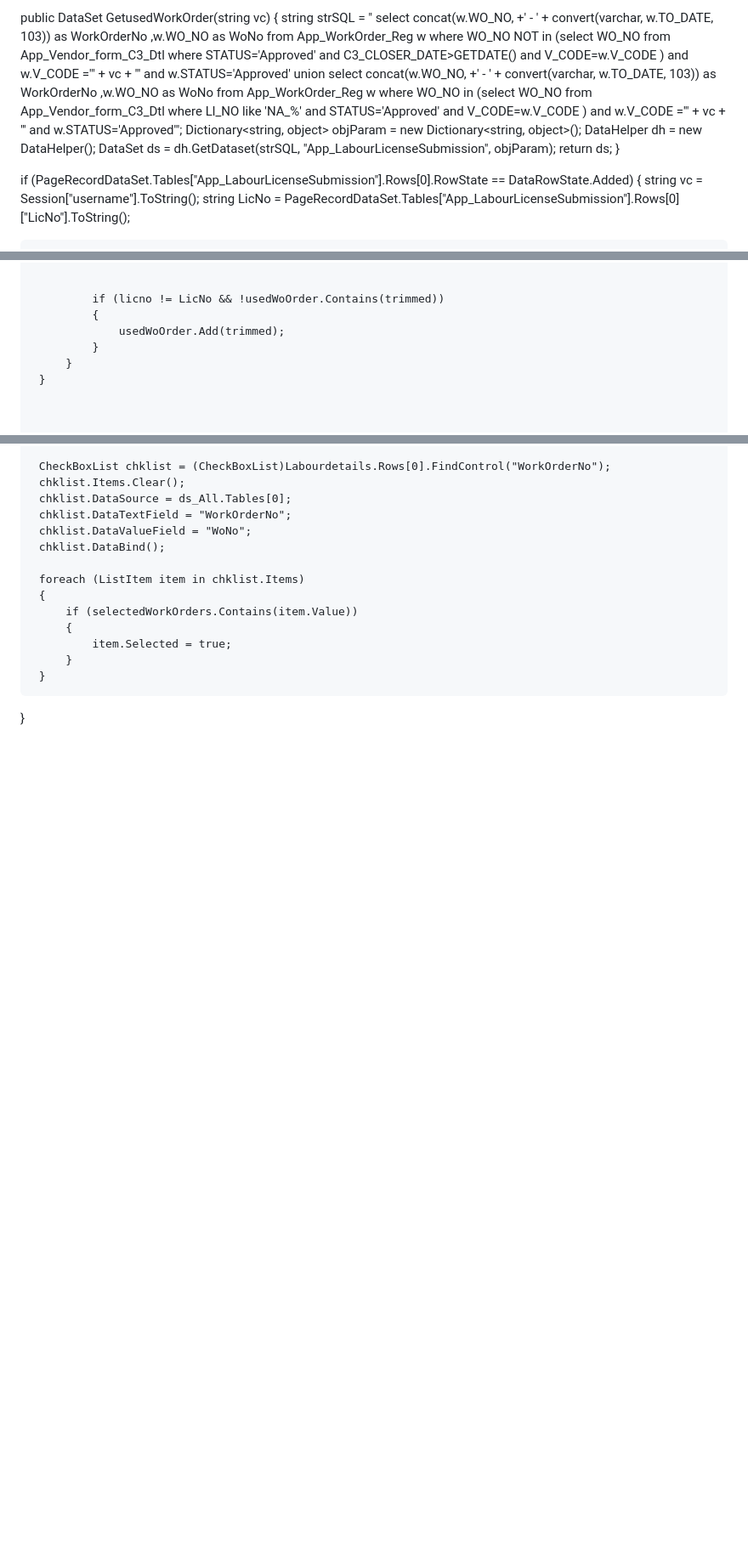
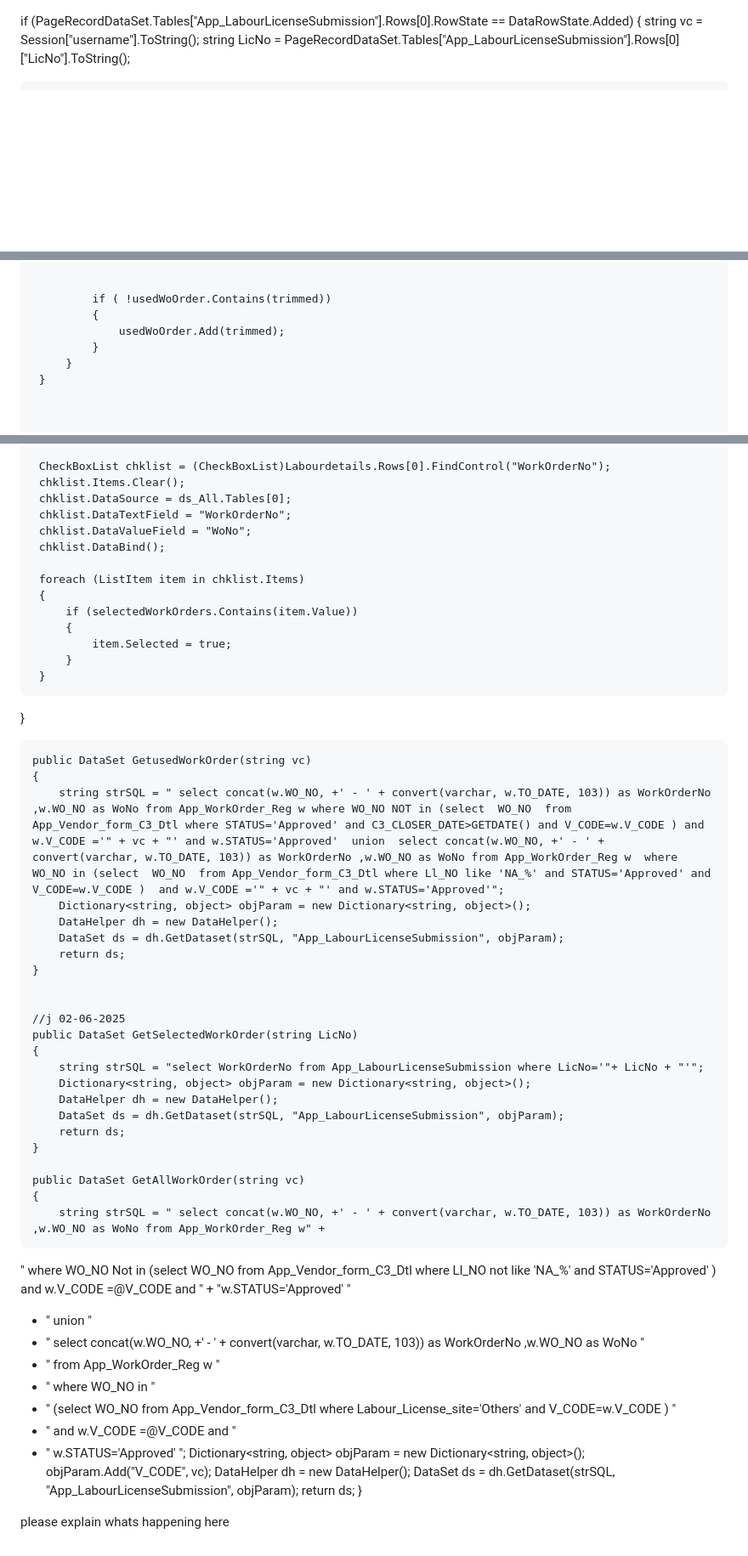
Before and after one commit to codepennnn/Fun, a Markdown page: README.md, 3 parts joined by grey strips. Shown at 85% size. Rendered like a GitHub page; blank space fills up the shorter version.

```diff
--- a/README.md
+++ b/README.md
@@ -1,14 +1,3 @@
-
-  public DataSet GetusedWorkOrder(string vc)
- {
-     string strSQL = " select concat(w.WO_NO, +' - ' + convert(varchar, w.TO_DATE, 103)) as WorkOrderNo ,w.WO_NO as WoNo from App_WorkOrder_Reg w where WO_NO NOT in (select  WO_NO  from App_Vendor_form_C3_Dtl where STATUS='Approved' and C3_CLOSER_DATE>GETDATE() and V_CODE=w.V_CODE ) and w.V_CODE ='" + vc + "' and w.STATUS='Approved'  union  select concat(w.WO_NO, +' - ' + convert(varchar, w.TO_DATE, 103)) as WorkOrderNo ,w.WO_NO as WoNo from App_WorkOrder_Reg w  where WO_NO in (select  WO_NO  from App_Vendor_form_C3_Dtl where Ll_NO like 'NA_%' and STATUS='Approved' and V_CODE=w.V_CODE )  and w.V_CODE ='" + vc + "' and w.STATUS='Approved'";
-     Dictionary<string, object> objParam = new Dictionary<string, object>();
-     DataHelper dh = new DataHelper();
-     DataSet ds = dh.GetDataset(strSQL, "App_LabourLicenseSubmission", objParam);
-     return ds;
- }
-
-
  if (PageRecordDataSet.Tables["App_LabourLicenseSubmission"].Rows[0].RowState == DataRowState.Added)
  {
      string vc = Session["username"].ToString();
@@ -29,7 +18,7 @@
              string trimmed = order.Trim();
 
 
-             if (licno != LicNo && !usedWoOrder.Contains(trimmed))
+             if ( !usedWoOrder.Contains(trimmed))
              {
                  usedWoOrder.Add(trimmed);
              }
@@ -87,3 +76,47 @@
      }
 
  }
+
+
+
+    public DataSet GetusedWorkOrder(string vc)
+    {
+        string strSQL = " select concat(w.WO_NO, +' - ' + convert(varchar, w.TO_DATE, 103)) as WorkOrderNo ,w.WO_NO as WoNo from App_WorkOrder_Reg w where WO_NO NOT in (select  WO_NO  from App_Vendor_form_C3_Dtl where STATUS='Approved' and C3_CLOSER_DATE>GETDATE() and V_CODE=w.V_CODE ) and w.V_CODE ='" + vc + "' and w.STATUS='Approved'  union  select concat(w.WO_NO, +' - ' + convert(varchar, w.TO_DATE, 103)) as WorkOrderNo ,w.WO_NO as WoNo from App_WorkOrder_Reg w  where WO_NO in (select  WO_NO  from App_Vendor_form_C3_Dtl where Ll_NO like 'NA_%' and STATUS='Approved' and V_CODE=w.V_CODE )  and w.V_CODE ='" + vc + "' and w.STATUS='Approved'";
+        Dictionary<string, object> objParam = new Dictionary<string, object>();
+        DataHelper dh = new DataHelper();
+        DataSet ds = dh.GetDataset(strSQL, "App_LabourLicenseSubmission", objParam);
+        return ds;
+    }
+
+
+    //j 02-06-2025
+    public DataSet GetSelectedWorkOrder(string LicNo)
+    {
+        string strSQL = "select WorkOrderNo from App_LabourLicenseSubmission where LicNo='"+ LicNo + "'";
+        Dictionary<string, object> objParam = new Dictionary<string, object>();
+        DataHelper dh = new DataHelper();
+        DataSet ds = dh.GetDataset(strSQL, "App_LabourLicenseSubmission", objParam);
+        return ds;
+    }
+
+    public DataSet GetAllWorkOrder(string vc)
+    {
+        string strSQL = " select concat(w.WO_NO, +' - ' + convert(varchar, w.TO_DATE, 103)) as WorkOrderNo ,w.WO_NO as WoNo from App_WorkOrder_Reg w" +
+" where WO_NO Not in (select  WO_NO  from App_Vendor_form_C3_Dtl where Ll_NO not like 'NA_%' and STATUS='Approved'   )  and w.V_CODE =@V_CODE and " +
+"w.STATUS='Approved'  "
++ " union "
++ " select concat(w.WO_NO, +' - ' + convert(varchar, w.TO_DATE, 103)) as WorkOrderNo ,w.WO_NO as WoNo  "
++ " from App_WorkOrder_Reg w "
++ "  where WO_NO in  "
++ "  (select  WO_NO  from App_Vendor_form_C3_Dtl where Labour_License_site='Others' and V_CODE=w.V_CODE   )    "
++ "  and w.V_CODE =@V_CODE and  "
++ " w.STATUS='Approved'    ";
+        Dictionary<string, object> objParam = new Dictionary<string, object>();
+        objParam.Add("V_CODE", vc);
+         DataHelper dh = new DataHelper();
+        DataSet ds = dh.GetDataset(strSQL, "App_LabourLicenseSubmission", objParam);
+        return ds;
+    }
+
+
+ please explain whats happening here
```
